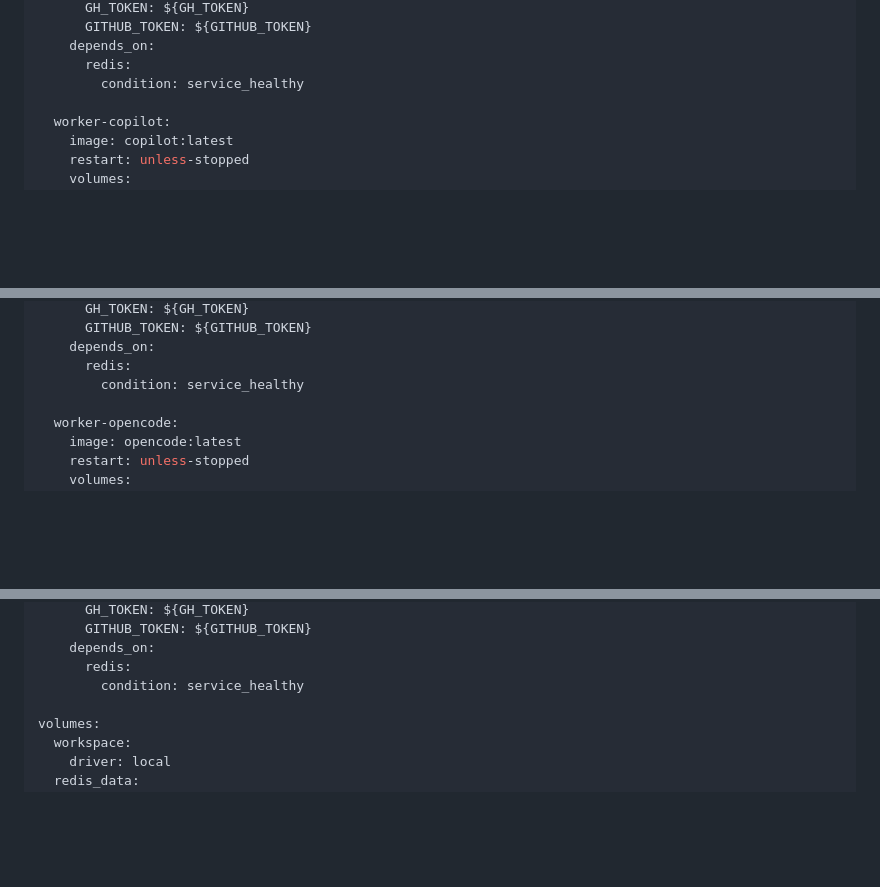
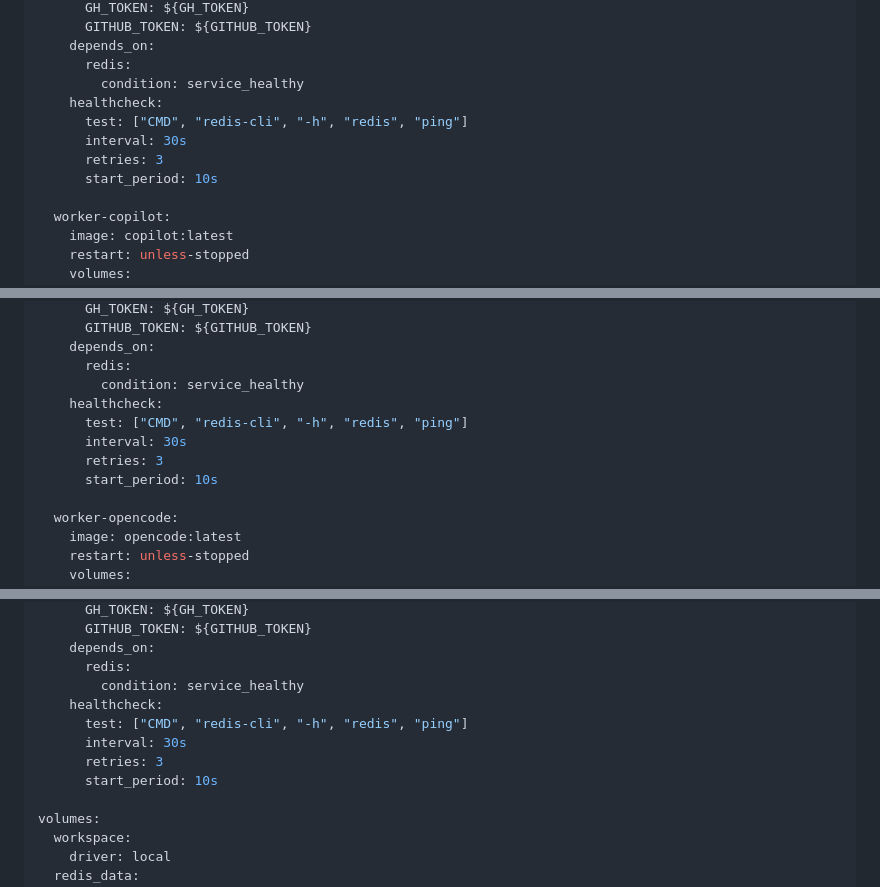
Before and after one commit to gao-aipros/ai-agents, a Markdown page: docs/design-redis-queue.md, 3 parts joined by grey strips. Rendered like a GitHub page; blank space fills up the shorter version.

```diff
--- a/docs/design-redis-queue.md
+++ b/docs/design-redis-queue.md
@@ -423,6 +456,11 @@ services:
     depends_on:
       redis:
         condition: service_healthy
+    healthcheck:
+      test: ["CMD", "redis-cli", "-h", "redis", "ping"]
+      interval: 30s
+      retries: 3
+      start_period: 10s
 
   worker-copilot:
     image: copilot:latest
@@ -441,6 +479,11 @@ services:
     depends_on:
       redis:
         condition: service_healthy
+    healthcheck:
+      test: ["CMD", "redis-cli", "-h", "redis", "ping"]
+      interval: 30s
+      retries: 3
+      start_period: 10s
 
   worker-opencode:
     image: opencode:latest
@@ -459,6 +502,11 @@ services:
     depends_on:
       redis:
         condition: service_healthy
+    healthcheck:
+      test: ["CMD", "redis-cli", "-h", "redis", "ping"]
+      interval: 30s
+      retries: 3
+      start_period: 10s
 
 volumes:
   workspace:
```
Also changed, not shown: other parts of docs/design-redis-queue.md (+36 -3 lines).
